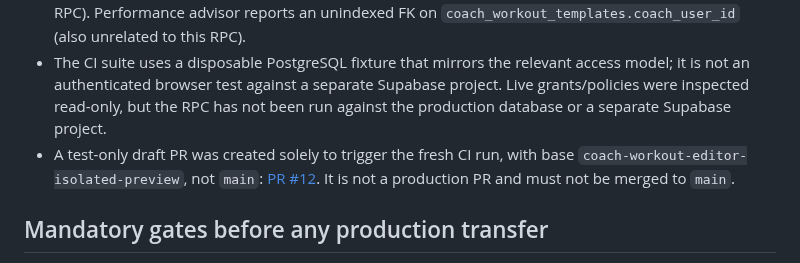
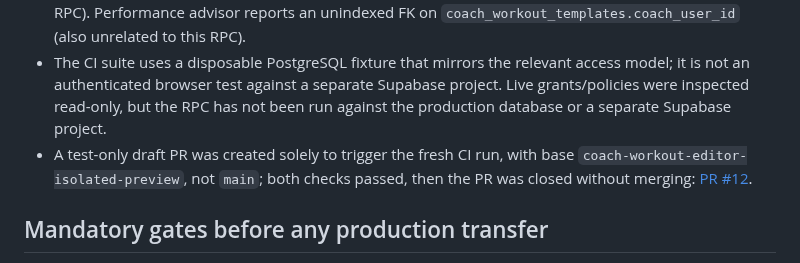
Before and after one commit to mojtabahassanpour6856-eng/fitness-seh-galeh, a Markdown page: experiments/WORKOUT_ATOMIC_SAVE_TRANSFER_GATE.md, the part around the change. Rendered like a GitHub page.

Commit message:
Record closure of temporary CI validation PR

```diff
--- a/experiments/WORKOUT_ATOMIC_SAVE_TRANSFER_GATE.md
+++ b/experiments/WORKOUT_ATOMIC_SAVE_TRANSFER_GATE.md
@@ -23,7 +23,7 @@ Production branch: `main`
 - Read-only live Supabase review confirmed: the proposed RPC is not installed; `private.is_coach()` and `private.can_access_trainee(uuid)` exist and authenticated can execute them; authenticated has schema usage and SELECT/INSERT/UPDATE/DELETE grants on the three relevant public tables; the actual RLS policies restrict plan and exercise mutations to coaches with access to the trainee; and the existing exercise update trigger only guards UPDATEs. No production DDL/DML was executed.
 - Supabase security advisor currently reports leaked-password protection disabled (unrelated to this RPC). Performance advisor reports an unindexed FK on `coach_workout_templates.coach_user_id` (also unrelated to this RPC).
 - The CI suite uses a disposable PostgreSQL fixture that mirrors the relevant access model; it is not an authenticated browser test against a separate Supabase project. Live grants/policies were inspected read-only, but the RPC has not been run against the production database or a separate Supabase project.
-- A test-only draft PR was created solely to trigger the fresh CI run, with base `coach-workout-editor-isolated-preview`, not `main`: [PR #12](https://github.com/mojtabahassanpour6856-eng/fitness-seh-galeh/pull/12). It is not a production PR and must not be merged to `main`.
+- A test-only draft PR was created solely to trigger the fresh CI run, with base `coach-workout-editor-isolated-preview`, not `main`; both checks passed, then the PR was closed without merging: [PR #12](https://github.com/mojtabahassanpour6856-eng/fitness-seh-galeh/pull/12).
 
 ## Mandatory gates before any production transfer
 
```
